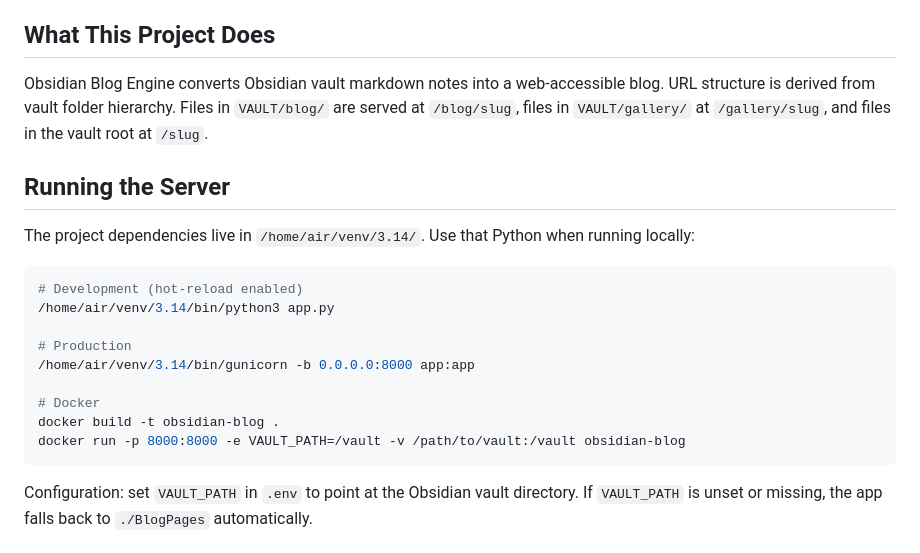
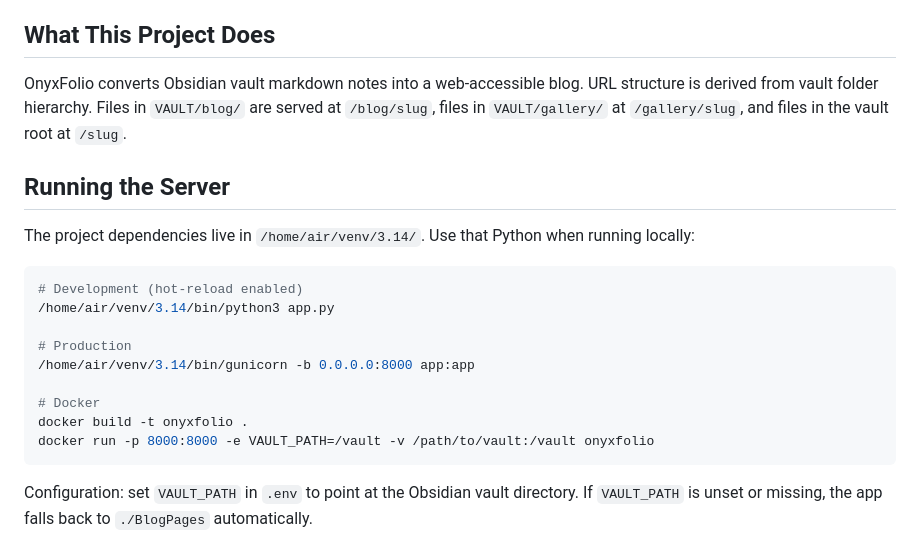
Before and after one commit to airenare/inkstone, a Markdown page: CLAUDE.md, the part around the change. Rendered like a GitHub page.

Commit message:
rebrand: update CLAUDE.md to OnyxFolio

````diff
--- a/CLAUDE.md
+++ b/CLAUDE.md
@@ -4,7 +4,7 @@ This file provides guidance to Claude Code (claude.ai/code) when working with co
 
 ## What This Project Does
 
-Obsidian Blog Engine converts Obsidian vault markdown notes into a web-accessible blog. URL structure is derived from vault folder hierarchy. Files in `VAULT/blog/` are served at `/blog/slug`, files in `VAULT/gallery/` at `/gallery/slug`, and files in the vault root at `/slug`.
+OnyxFolio converts Obsidian vault markdown notes into a web-accessible blog. URL structure is derived from vault folder hierarchy. Files in `VAULT/blog/` are served at `/blog/slug`, files in `VAULT/gallery/` at `/gallery/slug`, and files in the vault root at `/slug`.
 
 ## Running the Server
 
@@ -18,8 +18,8 @@ The project dependencies live in `/home/air/venv/3.14/`. Use that Python when ru
 /home/air/venv/3.14/bin/gunicorn -b 0.0.0.0:8000 app:app
 
 # Docker
-docker build -t obsidian-blog .
-docker run -p 8000:8000 -e VAULT_PATH=/vault -v /path/to/vault:/vault obsidian-blog
+docker build -t onyxfolio .
+docker run -p 8000:8000 -e VAULT_PATH=/vault -v /path/to/vault:/vault onyxfolio
 ```
 
 Configuration: set `VAULT_PATH` in `.env` to point at the Obsidian vault directory. If `VAULT_PATH` is unset or missing, the app falls back to `./BlogPages` automatically.
````
